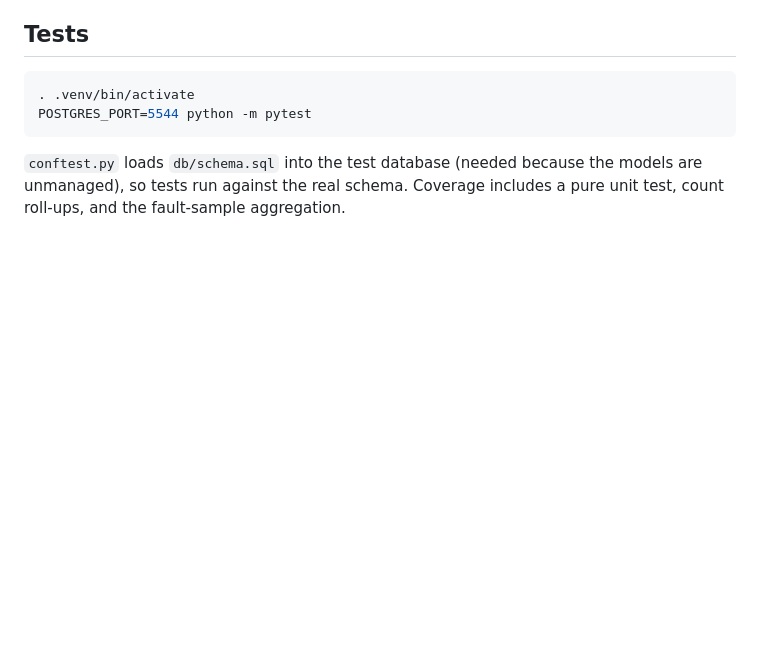
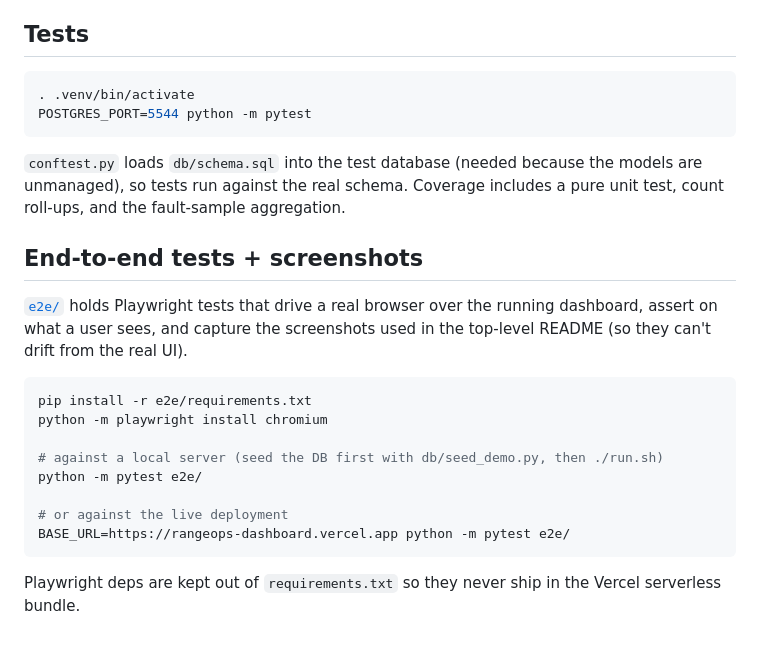
Before and after one commit to connorkoch0511/RangeOps, a Markdown page: dashboard/README.md, the part around the change. Drawn GitHub-style; blank space fills up the shorter version.

````diff
--- a/dashboard/README.md
+++ b/dashboard/README.md
@@ -44,3 +44,23 @@ POSTGRES_PORT=5544 python -m pytest
 `conftest.py` loads `db/schema.sql` into the test database (needed because the
 models are unmanaged), so tests run against the real schema. Coverage includes
 a pure unit test, count roll-ups, and the fault-sample aggregation.
+
+## End-to-end tests + screenshots
+
+[`e2e/`](e2e/) holds Playwright tests that drive a real browser over the running
+dashboard, assert on what a user sees, and capture the screenshots used in the
+top-level README (so they can't drift from the real UI).
+
+```bash
+pip install -r e2e/requirements.txt
+python -m playwright install chromium
+
+# against a local server (seed the DB first with db/seed_demo.py, then ./run.sh)
+python -m pytest e2e/
+
+# or against the live deployment
+BASE_URL=https://rangeops-dashboard.vercel.app python -m pytest e2e/
+```
+
+Playwright deps are kept out of `requirements.txt` so they never ship in the
+Vercel serverless bundle.
````
Also changed, not shown: README.md (+63 -35 lines), docs/screenshots/01-schedule.png (added), docs/screenshots/02-mission-detail.png (added), docs/screenshots/03-run-telemetry.png (added), 5 other files.
